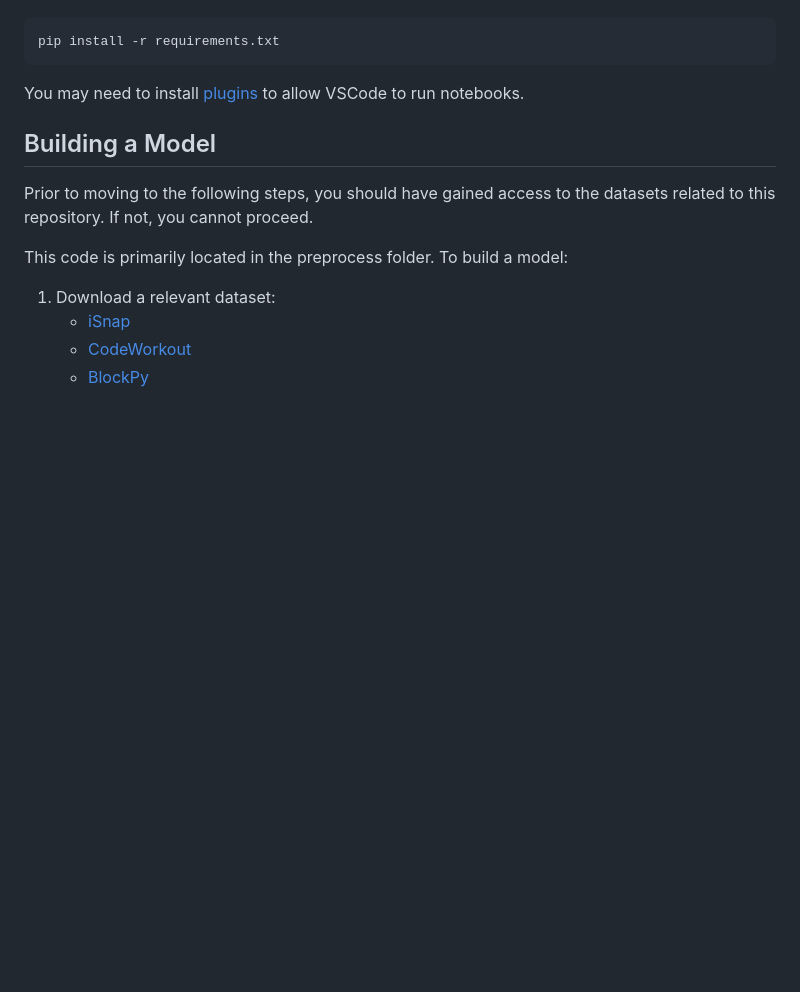
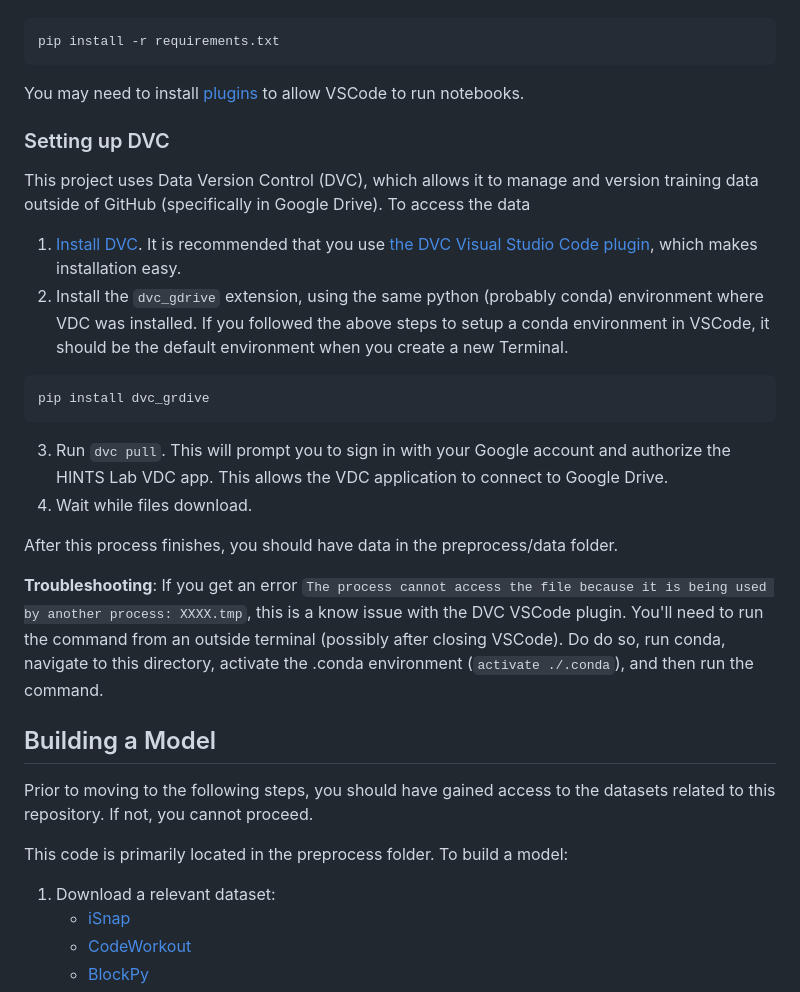
Before and after one commit to thomaswp/SimpleAIF, a Markdown page: README.md, the part around the change. Drawn GitHub-style; blank space fills up the shorter version.

Commit message:
Readme updates for DVC (WIP)

````diff
--- a/README.md
+++ b/README.md
@@ -26,6 +26,23 @@ pip install -r requirements.txt
 
 You may need to install [plugins](https://code.visualstudio.com/blogs/2021/11/08/custom-notebooks) to allow VSCode to run notebooks.
 
+### Setting up DVC
+
+This project uses Data Version Control (DVC), which allows it to manage and version training data outside of GitHub (specifically in Google Drive).
+To access the data
+
+1. [Install DVC](https://dvc.org/doc/install). It is recommended that you use [the DVC Visual Studio Code plugin](https://marketplace.visualstudio.com/items?itemName=Iterative.dvc), which makes installation easy.
+2. Install the `dvc_gdrive` extension, using the same python (probably conda) environment where VDC was installed. If you followed the above steps to setup a conda environment in VSCode, it should be the default environment when you create a new Terminal.
+```
+pip install dvc_grdive
+```
+3. Run `dvc pull`. This will prompt you to sign in with your Google account and authorize the HINTS Lab VDC app. This allows the VDC application to connect to Google Drive.
+4. Wait while files download.
+
+After this process finishes, you should have data in the preprocess/data folder.
+
+**Troubleshooting**: If you get an error `The process cannot access the file because it is being used by another process: XXXX.tmp`, this is a know issue with the DVC VSCode plugin. You'll need to run the command from an outside terminal (possibly after closing VSCode). Do do so, run conda, navigate to this directory, activate the .conda environment (`activate ./.conda`), and then run the command.
+
 ## Building a Model
 
 Prior to moving to the following steps, you should have gained access to the datasets  related to this repository. If not, you cannot proceed.
````
